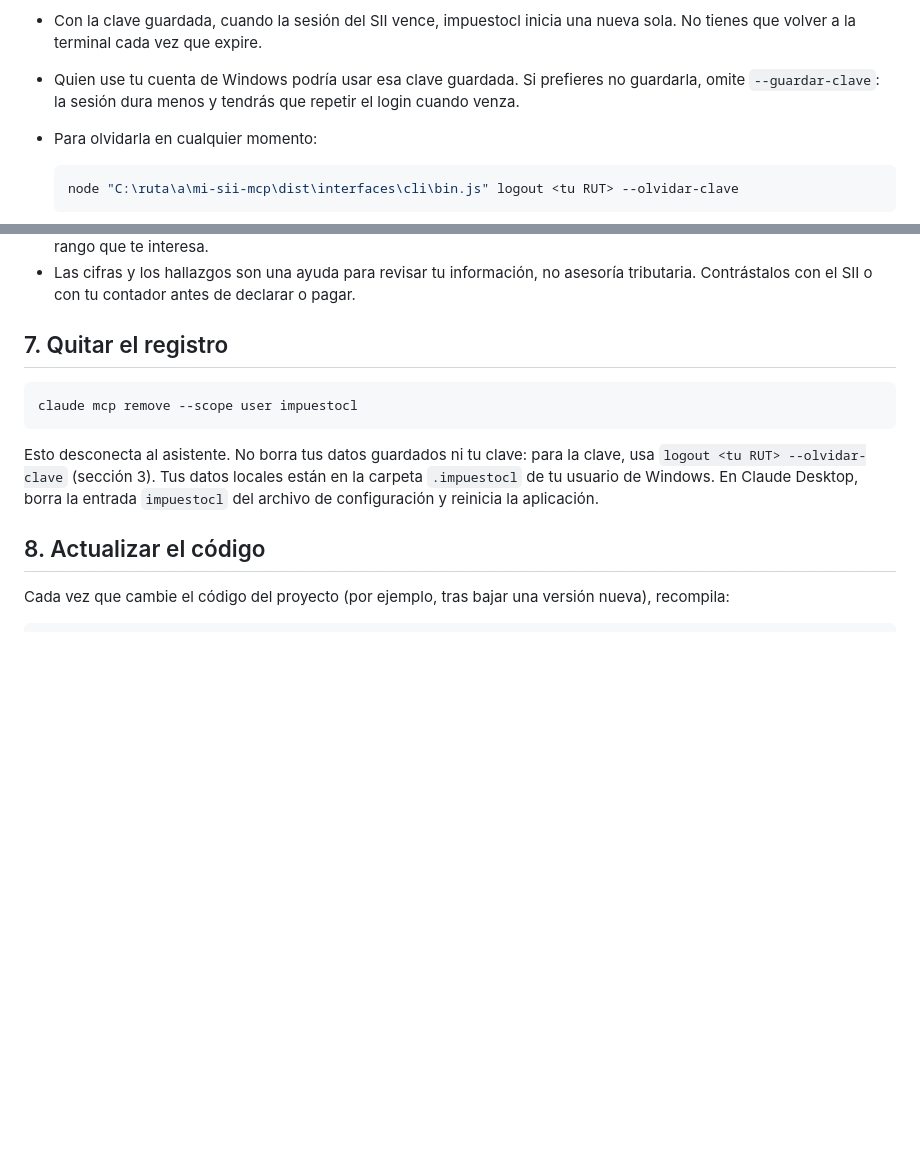
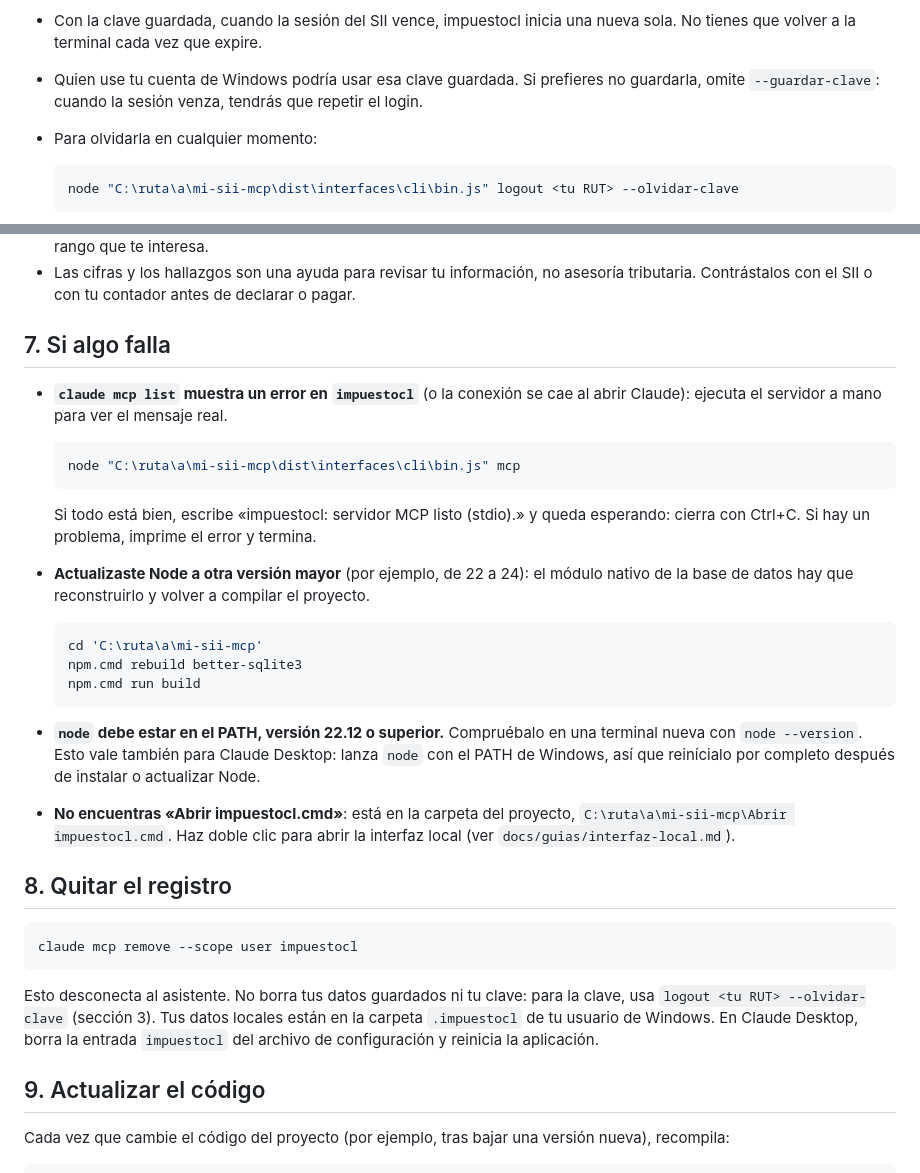
Before and after one commit to Taksuma-0/mi-sii-mcp, a Markdown page: docs/guias/asistente-mcp.md, 2 parts joined by grey strips. Rendered like a GitHub page; blank space fills up the shorter version.

Commit message:
docs: agregar «Si algo falla» a la guía del asistente
Cómo ver el error real del servidor, qué reconstruir tras cambiar de versión
mayor de Node, el requisito de `node` en el PATH (también Claude Desktop) y
dónde está «Abrir impuestocl.cmd». La sesión sin clave guardada se describe
como lo que es: hay que repetir el login cuando venza.

````diff
--- a/docs/guias/asistente-mcp.md
+++ b/docs/guias/asistente-mcp.md
@@ -59,7 +59,7 @@ Qué implica `--guardar-clave`:
 
 - La clave queda guardada en el **Administrador de credenciales de Windows**, bajo el servicio `impuestocl` (en la lista aparece una entrada cuyo nombre contiene `impuestocl`). No se guarda en archivos del proyecto ni en la base de datos.
 - Con la clave guardada, cuando la sesión del SII vence, impuestocl inicia una nueva sola. No tienes que volver a la terminal cada vez que expire.
-- Quien use tu cuenta de Windows podría usar esa clave guardada. Si prefieres no guardarla, omite `--guardar-clave`: la sesión dura menos y tendrás que repetir el login cuando venza.
+- Quien use tu cuenta de Windows podría usar esa clave guardada. Si prefieres no guardarla, omite `--guardar-clave`: cuando la sesión venza, tendrás que repetir el login.
 - Para olvidarla en cualquier momento:
 
   ```powershell
@@ -113,7 +113,27 @@ Si el archivo ya tiene otros servidores, agrega solo la entrada `impuestocl` den
 - Los datos están al día hasta la última sincronización. Si necesitas cifras recientes, pide primero que sincronice el rango que te interesa.
 - Las cifras y los hallazgos son una ayuda para revisar tu información, no asesoría tributaria. Contrástalos con el SII o con tu contador antes de declarar o pagar.
 
-## 7. Quitar el registro
+## 7. Si algo falla
+
+- **`claude mcp list` muestra un error en `impuestocl`** (o la conexión se cae al abrir Claude): ejecuta el servidor a mano para ver el mensaje real.
+
+  ```powershell
+  node "C:\ruta\a\mi-sii-mcp\dist\interfaces\cli\bin.js" mcp
+  ```
+
+  Si todo está bien, escribe «impuestocl: servidor MCP listo (stdio).» y queda esperando: cierra con Ctrl+C. Si hay un problema, imprime el error y termina.
+- **Actualizaste Node a otra versión mayor** (por ejemplo, de 22 a 24): el módulo nativo de la base de datos hay que reconstruirlo y volver a compilar el proyecto.
+
+  ```powershell
+  cd 'C:\ruta\a\mi-sii-mcp'
+  npm.cmd rebuild better-sqlite3
+  npm.cmd run build
+  ```
+
+- **`node` debe estar en el PATH, versión 22.12 o superior.** Compruébalo en una terminal nueva con `node --version`. Esto vale también para Claude Desktop: lanza `node` con el PATH de Windows, así que reinícialo por completo después de instalar o actualizar Node.
+- **No encuentras «Abrir impuestocl.cmd»**: está en la carpeta del proyecto, `C:\ruta\a\mi-sii-mcp\Abrir impuestocl.cmd`. Haz doble clic para abrir la interfaz local (ver `docs/guias/interfaz-local.md`).
+
+## 8. Quitar el registro
 
 ```powershell
 claude mcp remove --scope user impuestocl
@@ -121,7 +141,7 @@ claude mcp remove --scope user impuestocl
 
 Esto desconecta al asistente. No borra tus datos guardados ni tu clave: para la clave, usa `logout <tu RUT> --olvidar-clave` (sección 3). Tus datos locales están en la carpeta `.impuestocl` de tu usuario de Windows. En Claude Desktop, borra la entrada `impuestocl` del archivo de configuración y reinicia la aplicación.
 
-## 8. Actualizar el código
+## 9. Actualizar el código
 
 Cada vez que cambie el código del proyecto (por ejemplo, tras bajar una versión nueva), recompila:
 
````
